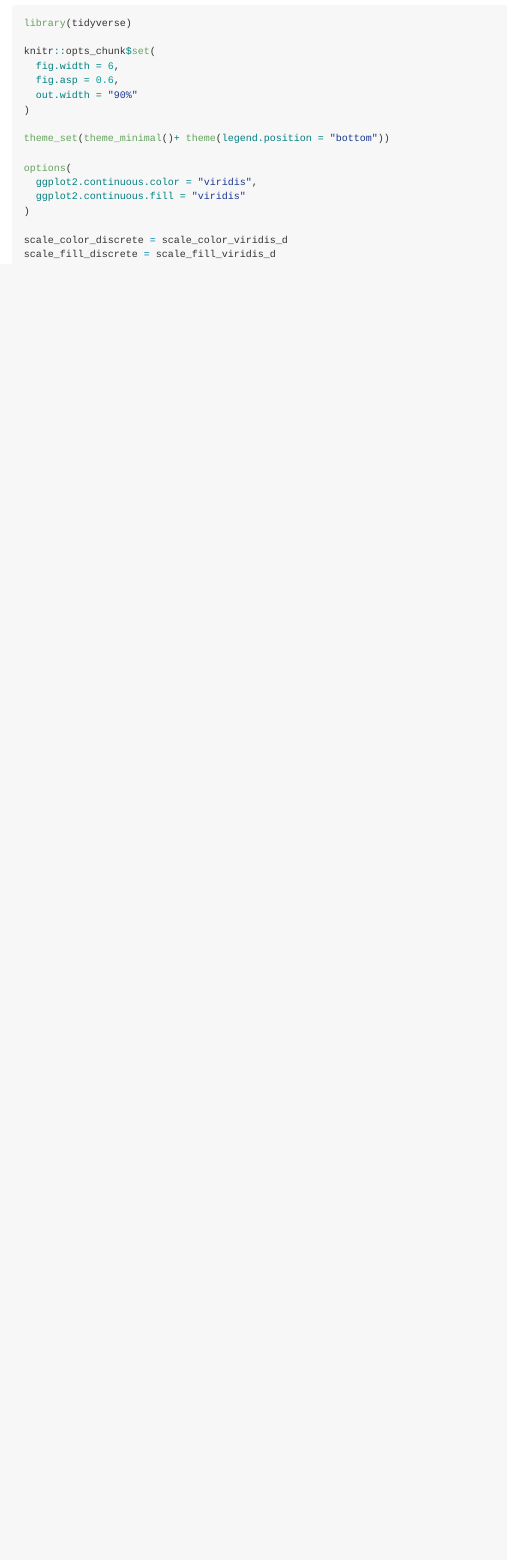
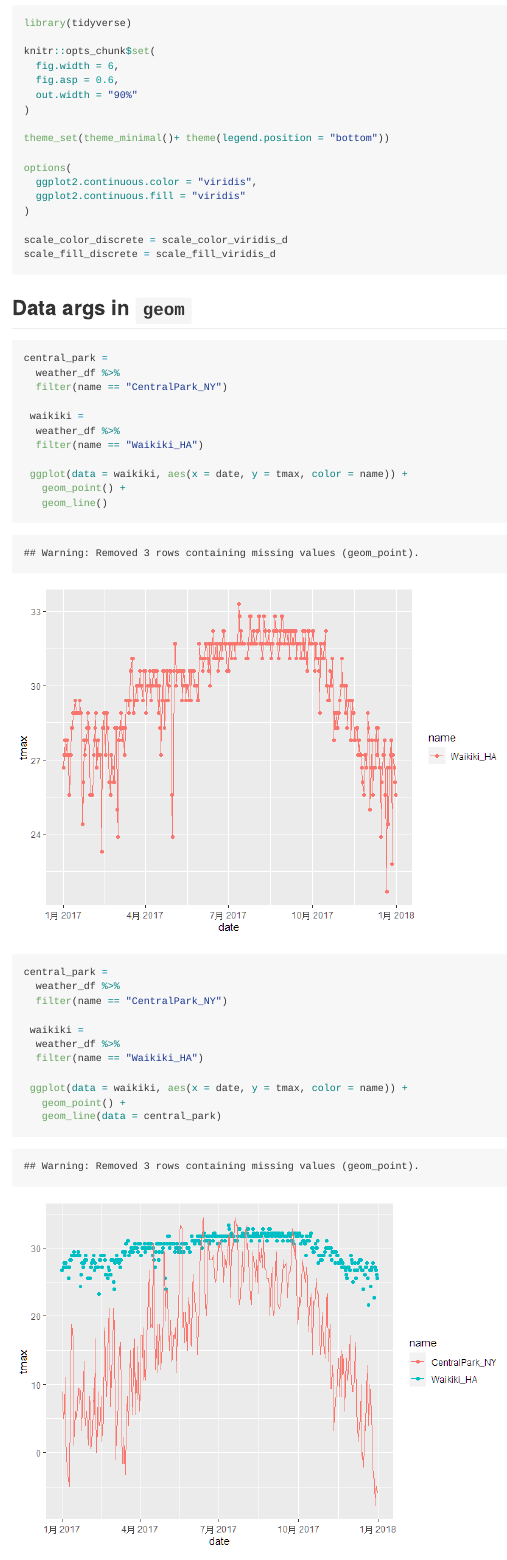
Before and after one commit to TongtongZhu12/viz_and_eda, an R Markdown document (viz_ii.Rmd): the page in a window 1100 px wide, from 9190 px down. The pictures show the output file viz_ii.md that the author committed with the source, drawn offline in the style of GitHub.

Commit message:
data args in geom

````diff
--- a/viz_ii.Rmd
+++ b/viz_ii.Rmd
@@ -191,3 +191,36 @@ scale_color_discrete = scale_color_viridis_d
 scale_fill_discrete = scale_fill_viridis_d
 
 ```
+
+## Data args in `geom`
+
+```{r}
+central_park =
+  weather_df %>%
+  filter(name == "CentralPark_NY")
+
+ waikiki =
+  weather_df %>%
+  filter(name == "Waikiki_HA")
+
+ ggplot(data = waikiki, aes(x = date, y = tmax, color = name)) +
+   geom_point() +
+   geom_line()
+
+```
+
+
+```{r}
+central_park =
+  weather_df %>%
+  filter(name == "CentralPark_NY")
+
+ waikiki =
+  weather_df %>%
+  filter(name == "Waikiki_HA")
+
+ ggplot(data = waikiki, aes(x = date, y = tmax, color = name)) +
+   geom_point() +
+   geom_line(data = central_park)
+
+```
````
Also changed, not shown: viz_ii.md, viz_ii_files/figure-gfm/unnamed-chunk-11-1.png, viz_ii_files/figure-gfm/unnamed-chunk-12-1.png.
